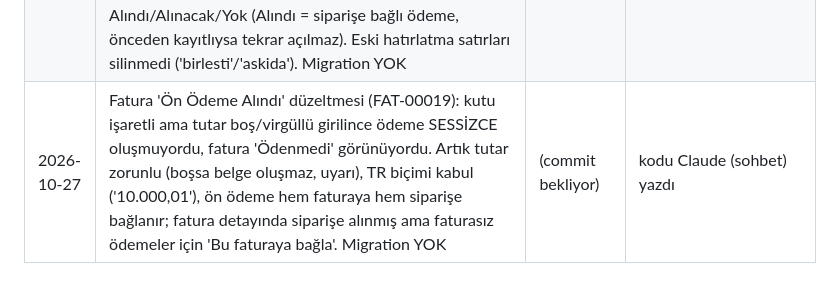
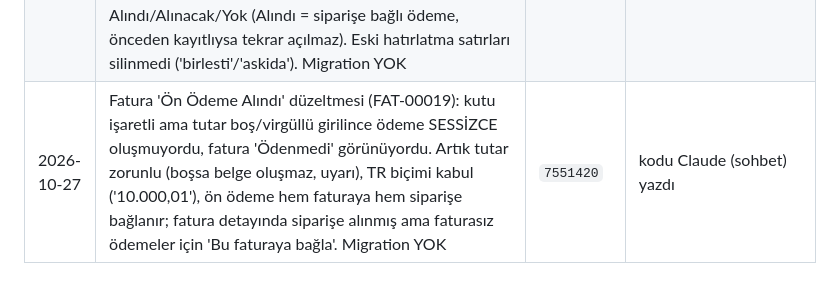
Before and after one commit to serkanacr93/serkancrm, a Markdown page: docs/GOREV_KAYDI.md, the part around the change. Rendered like a GitHub page.

Commit message:
GOREV_KAYDI: Fatura on odeme commit hash (7551420) [skip render]
Co-Authored-By: Claude Opus 5.5 <noreply@anthropic.com>

```diff
--- a/docs/GOREV_KAYDI.md
+++ b/docs/GOREV_KAYDI.md
@@ -32,4 +32,4 @@ Bu dosya 2026-10-13 denetimi sırasında, denetimde incelenen A–I maddelerinin
 | 2026-10-27 | Küçük düzeltmeler: müşteri seçilmeden teklif kaydı 500 yerine uyarı (sunucu + form kontrolü, system_error id 7); onay kutusunda çift ₺ ve "vade 0 gün" kaldırıldı | `a360991` | kodu Claude (sohbet) yazdı |
 | 2026-10-27 | VERİ AKIŞI 1+2: Günlük Üretim girişinde açık siparişi olan müşteride sipariş/kalem seçimi zorunlu ("Siparişe bağlı değil" bilinçli seçilir); Hazır formu Günlük Üretim toplamıyla ön-dolu; Siparişler sayfasında üretim ilerlemesi; fatura/irsaliye formunda kalem seçimi + daha önce kesilen/kalan + %10 fazla onayı; manuel irsaliyede müşterinin açık siparişlerinden doldurma; Üretim Detayı'nda kalem bazlı irsaliye/fatura tablosu (app/kalem_belge.py); toplu iş emri: hızlı kontrol listesi PDF + 15'erli paketler (tek canvas, görseller bir kez/küçük, 59 siparişte paket başına ~1,5 sn yerel). Migration e6b1c9a7d2f4 (3 nullable INTEGER, FK yok) Neon'da | `c553084` | kodu Claude (sohbet) yazdı |
 | 2026-10-27 | ÖDEME PAKETİ: sipariş başına TEK ödeme satırı (peşinat+bakiye aynı satırda, "vadesi gelen" canlı hesap, çift sayım yok); Deal.paid_amount artık faturaya bağlı ödemeleri de sayar (her ödeme bir kez); sadece kazanılan siparişler (MEVLANA gibi teklifler 'askida'); kısmi ödemede satır açık kalır; ödeme kaydı/silme/onayda anlık yeniden hesap; Takip Modu "Ödeme Alındı" siparişe bağlar + "bu siparişe bağla" (genel ödemeler); Ödeme Ekle'de "Bu ödeme hangi siparişe?" paneli, ±7 gün mükerrer ve fazla ödeme onayı; onay sayfasında Peşinat Alındı/Alınacak/Yok (Alındı = siparişe bağlı ödeme, önceden kayıtlıysa tekrar açılmaz). Eski hatırlatma satırları silinmedi ('birlesti'/'askida'). Migration YOK | `bcb799f` | kodu Claude (sohbet) yazdı |
-| 2026-10-27 | Fatura 'Ön Ödeme Alındı' düzeltmesi (FAT-00019): kutu işaretli ama tutar boş/virgüllü girilince ödeme SESSİZCE oluşmuyordu, fatura 'Ödenmedi' görünüyordu. Artık tutar zorunlu (boşsa belge oluşmaz, uyarı), TR biçimi kabul ('10.000,01'), ön ödeme hem faturaya hem siparişe bağlanır; fatura detayında siparişe alınmış ama faturasız ödemeler için 'Bu faturaya bağla'. Migration YOK | (commit bekliyor) | kodu Claude (sohbet) yazdı |
+| 2026-10-27 | Fatura 'Ön Ödeme Alındı' düzeltmesi (FAT-00019): kutu işaretli ama tutar boş/virgüllü girilince ödeme SESSİZCE oluşmuyordu, fatura 'Ödenmedi' görünüyordu. Artık tutar zorunlu (boşsa belge oluşmaz, uyarı), TR biçimi kabul ('10.000,01'), ön ödeme hem faturaya hem siparişe bağlanır; fatura detayında siparişe alınmış ama faturasız ödemeler için 'Bu faturaya bağla'. Migration YOK | `7551420` | kodu Claude (sohbet) yazdı |
```
